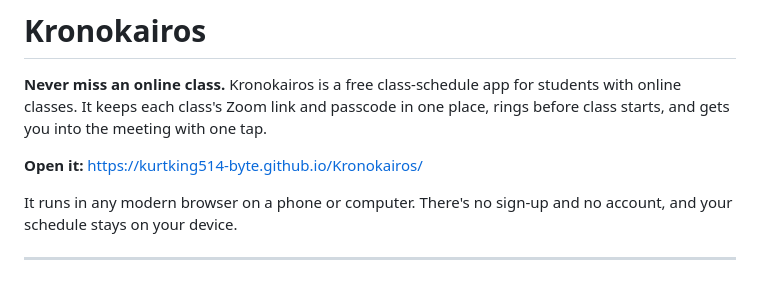
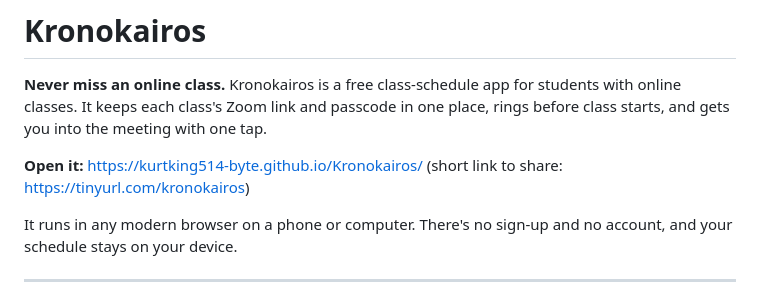
Before and after one commit to kurtking514-byte/Kronokairos, a Markdown page: README.md, the part around the change. Drawn GitHub-style.

Commit message:
Add the short link to the README

```diff
--- a/README.md
+++ b/README.md
@@ -2,7 +2,7 @@
 
 **Never miss an online class.** Kronokairos is a free class-schedule app for students with online classes. It keeps each class's Zoom link and passcode in one place, rings before class starts, and gets you into the meeting with one tap.
 
-**Open it:** https://kurtking514-byte.github.io/Kronokairos/
+**Open it:** https://kurtking514-byte.github.io/Kronokairos/ (short link to share: https://tinyurl.com/kronokairos)
 
 It runs in any modern browser on a phone or computer. There's no sign-up and no account, and your schedule stays on your device.
 
```
